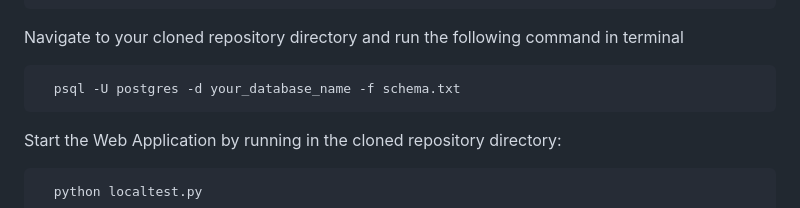
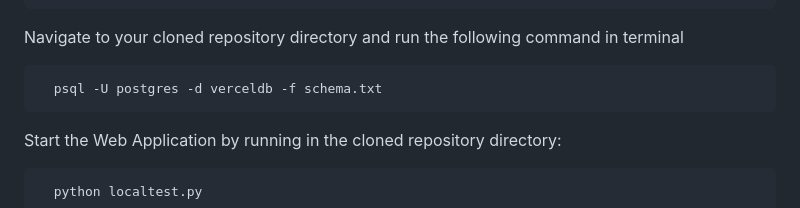
Before and after one commit to TalalMajeed/NeuroFlow-AI, a Markdown page: README.md, the part around the change. Drawn GitHub-style.

````diff
--- a/README.md
+++ b/README.md
@@ -82,7 +82,7 @@ and then exit psql
 
 Navigate to your cloned repository directory and run the following command in terminal
 ```bash
-  psql -U postgres -d your_database_name -f schema.txt
+  psql -U postgres -d verceldb -f schema.txt
 ```
 
 
````
